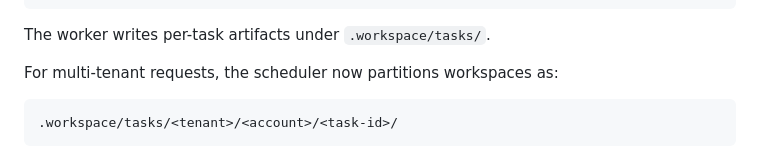
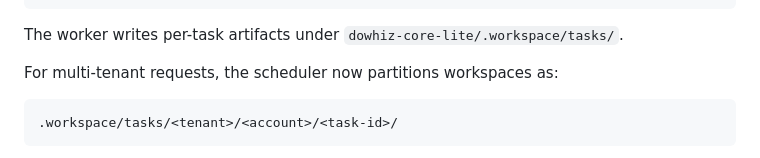
Before and after one commit to Oliver-DoWhiz/dowhiz-core-lite, a Markdown page: README.md, the part around the change. Rendered like a GitHub page.

````diff
--- a/README.md
+++ b/README.md
@@ -64,7 +64,7 @@ curl -X POST http://127.0.0.1:9100/tasks \
   }'
 ```
 
-The worker writes per-task artifacts under `.workspace/tasks/`.
+The worker writes per-task artifacts under `dowhiz-core-lite/.workspace/tasks/`.
 
 For multi-tenant requests, the scheduler now partitions workspaces as:
 
````
